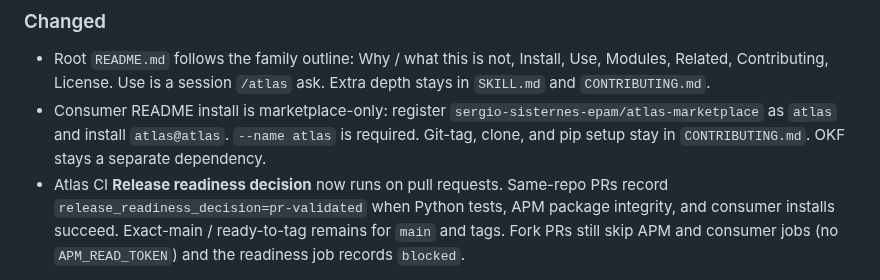
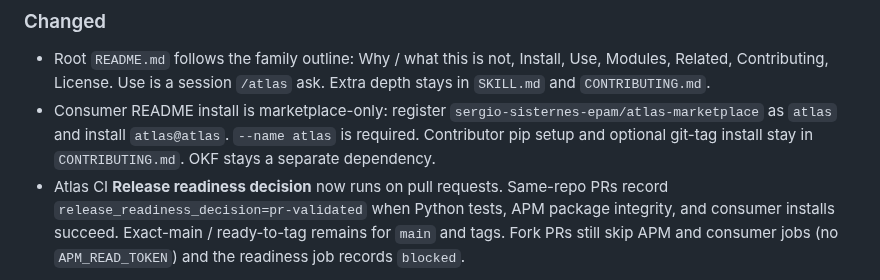
Before and after one commit to sergio-sisternes-epam/atlas, a Markdown page: CHANGELOG.md, the part around the change. GitHub-like rendering.

```diff
--- a/CHANGELOG.md
+++ b/CHANGELOG.md
@@ -17,8 +17,9 @@
   `/atlas` ask. Extra depth stays in `SKILL.md` and `CONTRIBUTING.md`.
 - Consumer README install is marketplace-only: register
   `sergio-sisternes-epam/atlas-marketplace` as `atlas` and install
-  `atlas@atlas`. `--name atlas` is required. Git-tag, clone, and pip
-  setup stay in `CONTRIBUTING.md`. OKF stays a separate dependency.
+  `atlas@atlas`. `--name atlas` is required. Contributor pip setup and
+  optional git-tag install stay in `CONTRIBUTING.md`. OKF stays a
+  separate dependency.
 - Atlas CI **Release readiness decision** now runs on pull requests. Same-repo
   PRs record `release_readiness_decision=pr-validated` when Python tests, APM
   package integrity, and consumer installs succeed. Exact-main / ready-to-tag
```
Also changed, not shown: CONTRIBUTING.md (+7 -0 lines).
